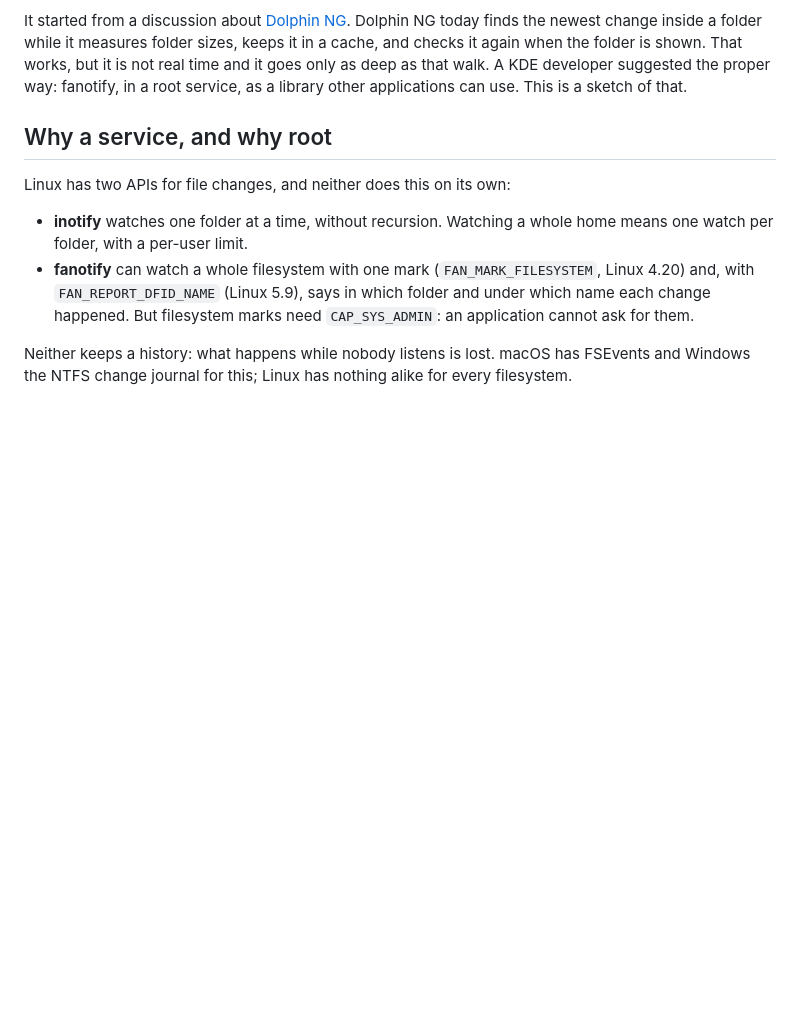
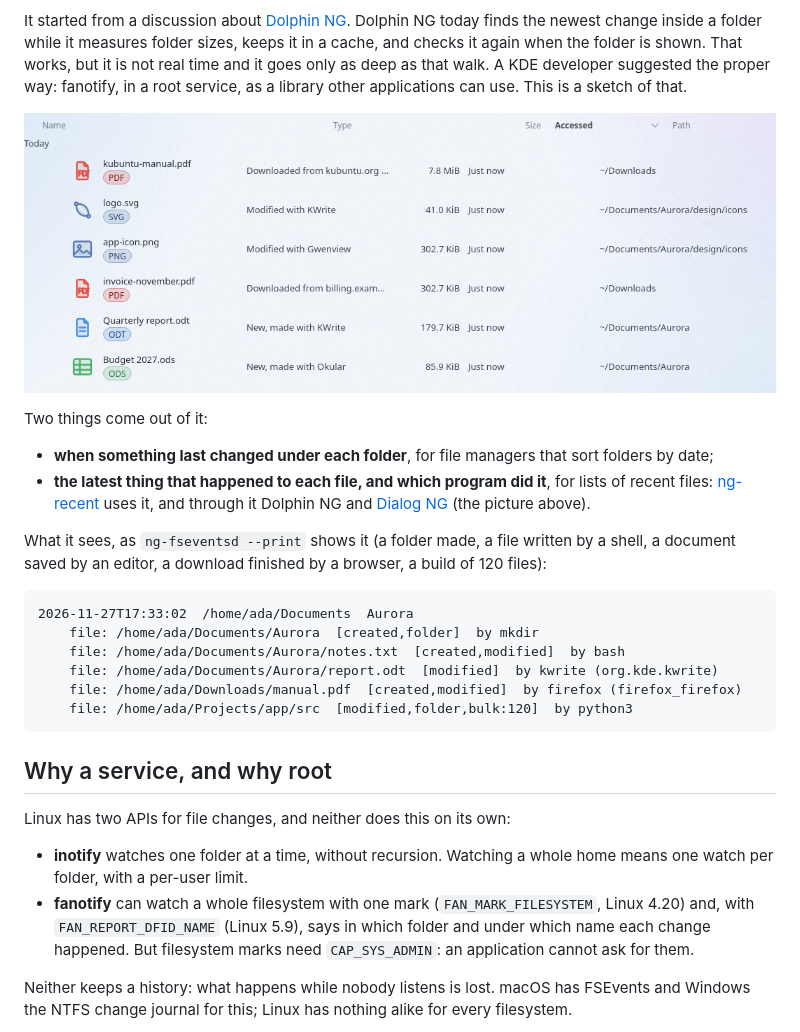
Before and after one commit to Morzilla/ng-fsevents, a Markdown page: README.md, the part around the change. Drawn GitHub-style; pictures changed too: docs/recent-list.png (added); blank space fills up the shorter version.

Commit message:
README: what comes out of it, with a picture and a sample
Co-Authored-By: Claude Fable 5.2 <noreply@anthropic.com>

````diff
--- a/README.md
+++ b/README.md
@@ -12,6 +12,27 @@ finds the newest change inside a folder while it measures folder sizes, keeps it
 again when the folder is shown. That works, but it is not real time and it goes only as deep as that walk.
 A KDE developer suggested the proper way: fanotify, in a root service, as a library other applications can
 use. This is a sketch of that.
+
+![What it is for: a list of recent files that says which program did what (ng-recent, in Dolphin NG)](docs/recent-list.png)
+
+Two things come out of it:
+
+- **when something last changed under each folder**, for file managers that sort folders by date;
+- **the latest thing that happened to each file, and which program did it**, for lists of recent files:
+  [ng-recent](https://github.com/Morzilla/ng-recent) uses it, and through it Dolphin NG and
+  [Dialog NG](https://github.com/Morzilla/dialog-ng) (the picture above).
+
+What it sees, as `ng-fseventsd --print` shows it (a folder made, a file written by a shell, a document saved by
+an editor, a download finished by a browser, a build of 120 files):
+
+```
+2026-11-27T17:33:02  /home/ada/Documents  Aurora
+    file: /home/ada/Documents/Aurora  [created,folder]  by mkdir
+    file: /home/ada/Documents/Aurora/notes.txt  [created,modified]  by bash
+    file: /home/ada/Documents/Aurora/report.odt  [modified]  by kwrite (org.kde.kwrite)
+    file: /home/ada/Downloads/manual.pdf  [created,modified]  by firefox (firefox_firefox)
+    file: /home/ada/Projects/app/src  [modified,folder,bulk:120]  by python3
+```
 
 ## Why a service, and why root
 
````
